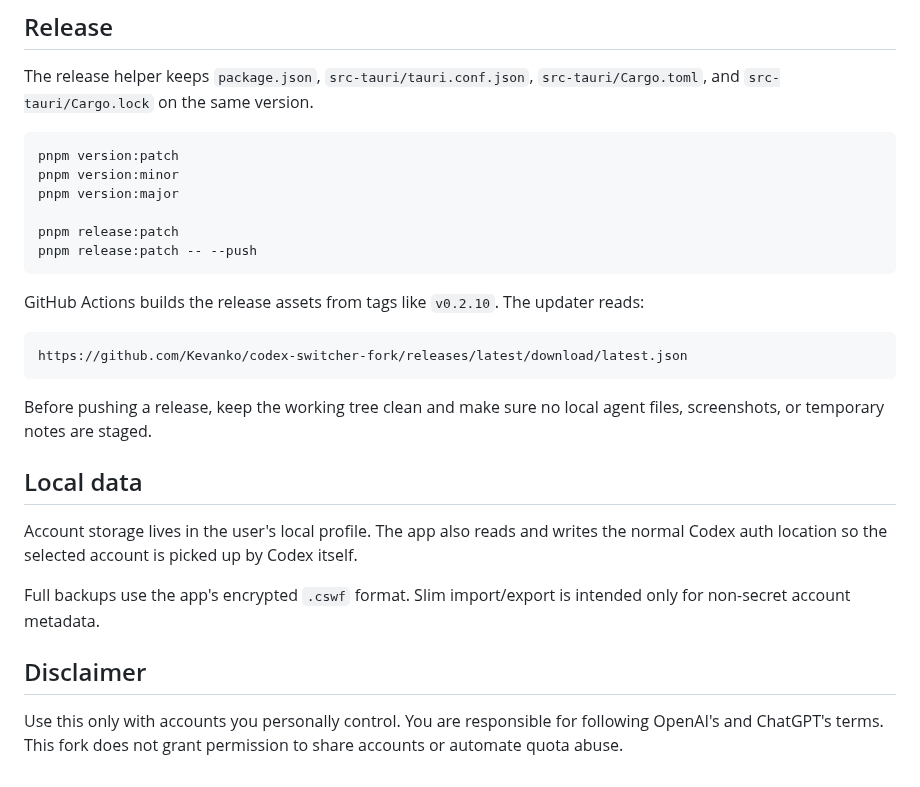
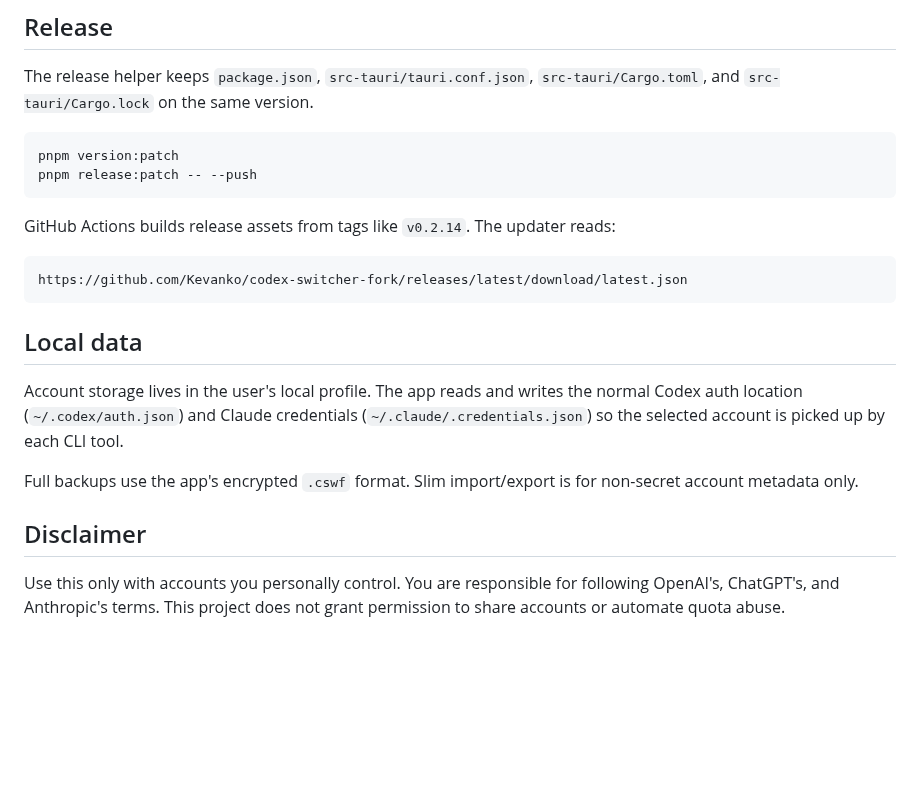
Before and after one commit to Kevanko/codex-switcher-fork, a Markdown page: README.md, the part around one of its changes. Drawn GitHub-style; blank space fills up the shorter version.

````diff
--- a/README.md
+++ b/README.md
@@ -50,27 +55,21 @@ The release helper keeps `package.json`, `src-tauri/tauri.conf.json`, `src-tauri
 
 ```bash
 pnpm version:patch
-pnpm version:minor
-pnpm version:major
-
-pnpm release:patch
 pnpm release:patch -- --push
 ```
 
-GitHub Actions builds the release assets from tags like `v0.2.10`. The updater reads:
+GitHub Actions builds release assets from tags like `v0.2.14`. The updater reads:
 
-```text
+```
 https://github.com/Kevanko/codex-switcher-fork/releases/latest/download/latest.json
 ```
 
-Before pushing a release, keep the working tree clean and make sure no local agent files, screenshots, or temporary notes are staged.
-
 ## Local data
 
-Account storage lives in the user's local profile. The app also reads and writes the normal Codex auth location so the selected account is picked up by Codex itself.
+Account storage lives in the user's local profile. The app reads and writes the normal Codex auth location (`~/.codex/auth.json`) and Claude credentials (`~/.claude/.credentials.json`) so the selected account is picked up by each CLI tool.
 
-Full backups use the app's encrypted `.cswf` format. Slim import/export is intended only for non-secret account metadata.
+Full backups use the app's encrypted `.cswf` format. Slim import/export is for non-secret account metadata only.
 
 ## Disclaimer
 
-Use this only with accounts you personally control. You are responsible for following OpenAI's and ChatGPT's terms. This fork does not grant permission to share accounts or automate quota abuse.
+Use this only with accounts you personally control. You are responsible for following OpenAI's, ChatGPT's, and Anthropic's terms. This project does not grant permission to share accounts or automate quota abuse.
````
Also changed, not shown: other parts of README.md (+22 -17 lines), screenshots/app-dark.png (added), 6 other files.
